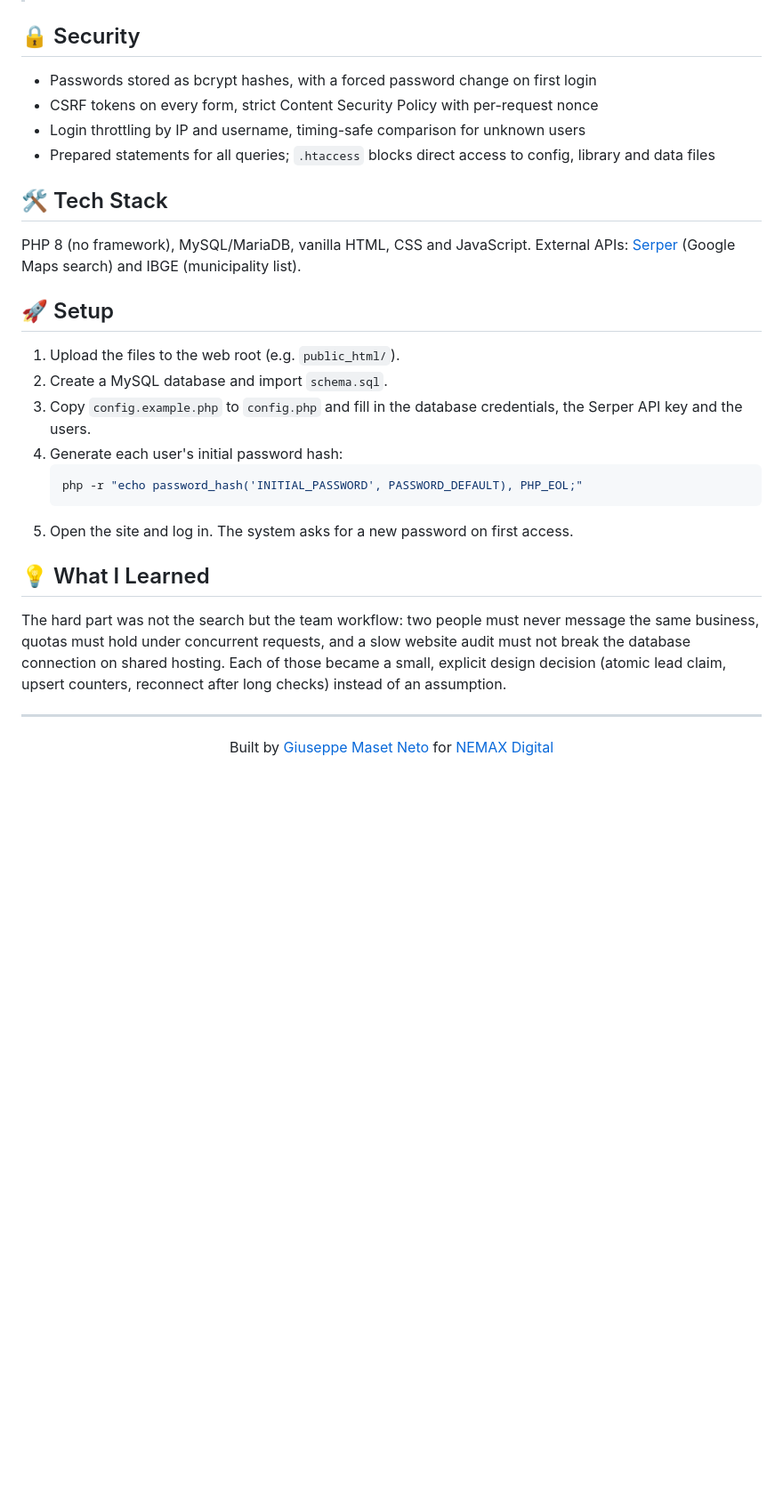
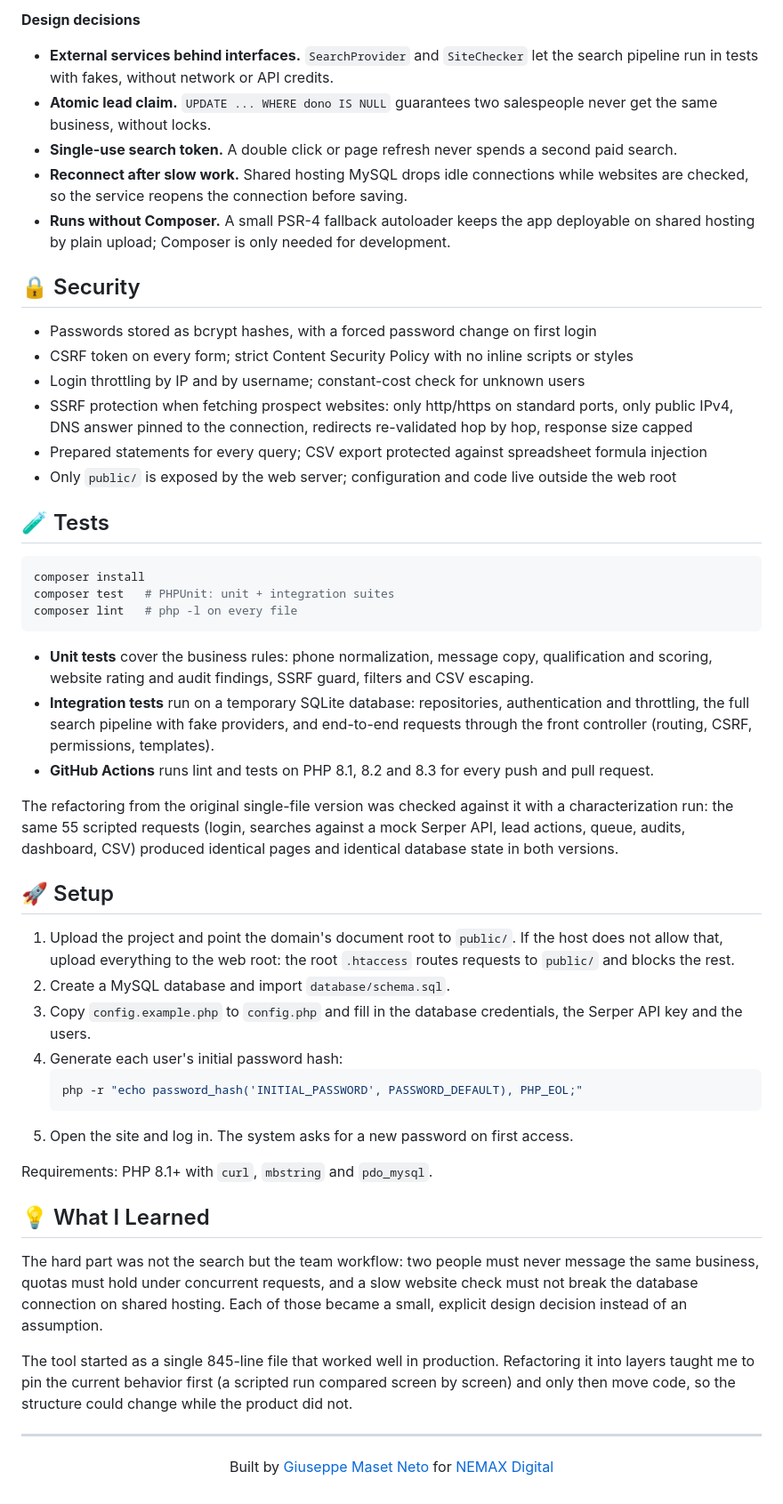
Before and after one commit to itsnetomaset/prospec, a Markdown page: README.md, the part around one of its changes. Shown at 89% size. Drawn GitHub-style; blank space fills up the shorter version.

Commit message:
Document architecture, design decisions, tests and setup
Co-Authored-By: Claude Opus 5.5 <noreply@anthropic.com>
Claude-Session: https://claude.ai/code/session_01S9od6RTg8NksYzQTz7GyXp

````diff
--- a/README.md
+++ b/README.md
@@ -36,19 +73,38 @@ A team panel that turns a search like *"veterinary clinic in Ribeirão Preto"* i
+**Design decisions**
+
+- **External services behind interfaces.** `SearchProvider` and `SiteChecker` let the search pipeline run in tests with fakes, without network or API credits.
+- **Atomic lead claim.** `UPDATE ... WHERE dono IS NULL` guarantees two salespeople never get the same business, without locks.
+- **Single-use search token.** A double click or page refresh never spends a second paid search.
+- **Reconnect after slow work.** Shared hosting MySQL drops idle connections while websites are checked, so the service reopens the connection before saving.
+- **Runs without Composer.** A small PSR-4 fallback autoloader keeps the app deployable on shared hosting by plain upload; Composer is only needed for development.
 
 ## 🔒 Security
 
 - Passwords stored as bcrypt hashes, with a forced password change on first login
-- CSRF tokens on every form, strict Content Security Policy with per-request nonce
-- Login throttling by IP and username, timing-safe comparison for unknown users
-- Prepared statements for all queries; `.htaccess` blocks direct access to config, library and data files
+- CSRF token on every form; strict Content Security Policy with no inline scripts or styles
+- Login throttling by IP and by username; constant-cost check for unknown users
+- SSRF protection when fetching prospect websites: only http/https on standard ports, only public IPv4, DNS answer pinned to the connection, redirects re-validated hop by hop, response size capped
+- Prepared statements for every query; CSV export protected against spreadsheet formula injection
+- Only `public/` is exposed by the web server; configuration and code live outside the web root
 
-## 🛠️ Tech Stack
+## 🧪 Tests
 
-PHP 8 (no framework), MySQL/MariaDB, vanilla HTML, CSS and JavaScript. External APIs: [Serper](https://serper.dev) (Google Maps search) and IBGE (municipality list).
+```bash
+composer install
+composer test   # PHPUnit: unit + integration suites
+composer lint   # php -l on every file
+```
+
+- **Unit tests** cover the business rules: phone normalization, message copy, qualification and scoring, website rating and audit findings, SSRF guard, filters and CSV escaping.
+- **Integration tests** run on a temporary SQLite database: repositories, authentication and throttling, the full search pipeline with fake providers, and end-to-end requests through the front controller (routing, CSRF, permissions, templates).
+- **GitHub Actions** runs lint and tests on PHP 8.1, 8.2 and 8.3 for every push and pull request.
+
+The refactoring from the original single-file version was checked against it with a characterization run: the same 55 scripted requests (login, searches against a mock Serper API, lead actions, queue, audits, dashboard, CSV) produced identical pages and identical database state in both versions.
 
 ## 🚀 Setup
 
-1. Upload the files to the web root (e.g. `public_html/`).
-2. Create a MySQL database and import `schema.sql`.
+1. Upload the project and point the domain's document root to `public/`. If the host does not allow that, upload everything to the web root: the root `.htaccess` routes requests to `public/` and blocks the rest.
+2. Create a MySQL database and import `database/schema.sql`.
 3. Copy `config.example.php` to `config.php` and fill in the database credentials, the Serper API key and the users.
 4. Generate each user's initial password hash:
    ```bash
@@ -56,9 +112,13 @@ PHP 8 (no framework), MySQL/MariaDB, vanilla HTML, CSS and JavaScript. External
    ```
 5. Open the site and log in. The system asks for a new password on first access.
 
+Requirements: PHP 8.1+ with `curl`, `mbstring` and `pdo_mysql`.
+
 ## 💡 What I Learned
 
-The hard part was not the search but the team workflow: two people must never message the same business, quotas must hold under concurrent requests, and a slow website audit must not break the database connection on shared hosting. Each of those became a small, explicit design decision (atomic lead claim, upsert counters, reconnect after long checks) instead of an assumption.
+The hard part was not the search but the team workflow: two people must never message the same business, quotas must hold under concurrent requests, and a slow website check must not break the database connection on shared hosting. Each of those became a small, explicit design decision instead of an assumption.
+
+The tool started as a single 845-line file that worked well in production. Refactoring it into layers taught me to pin the current behavior first (a scripted run compared screen by screen) and only then move code, so the structure could change while the product did not.
 
 ---
 
````
Also changed, not shown: other parts of README.md (+41 -4 lines).
